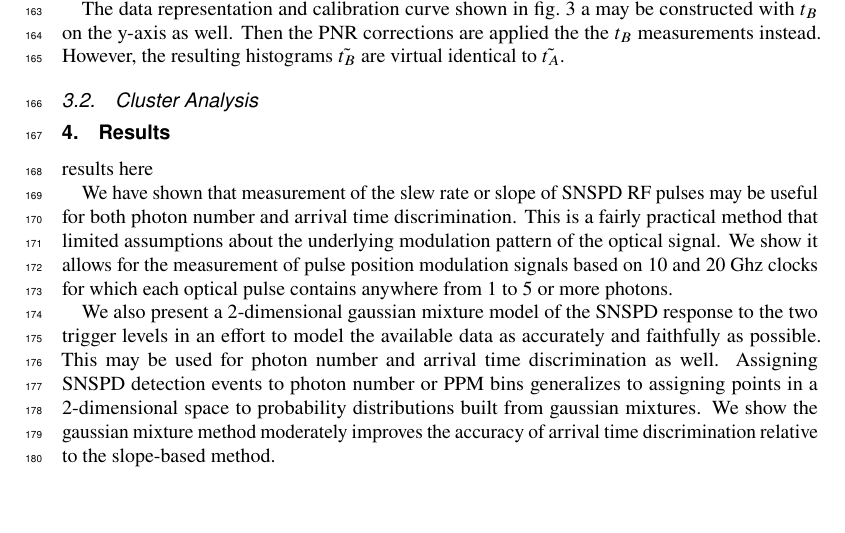
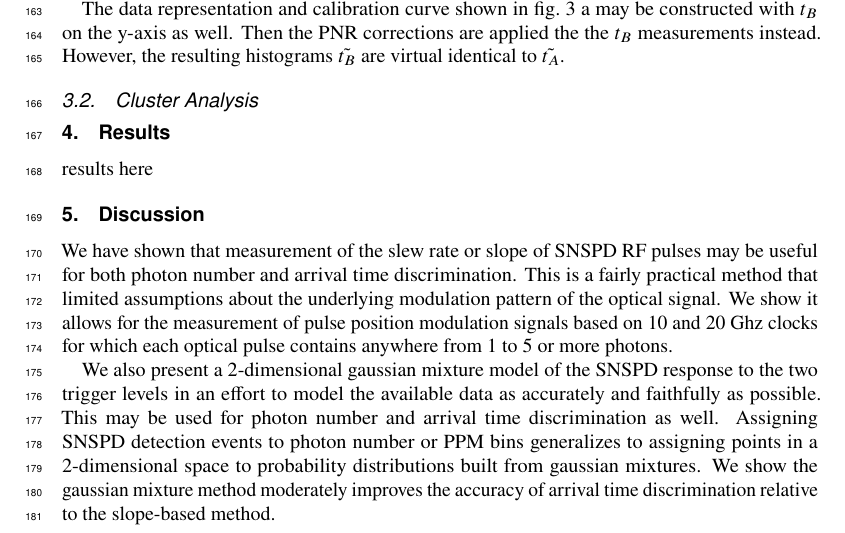
Before and after one commit to sansseriff/ppm_pnr, a LaTeX document (manuscript.tex): part of page 6 of 7, cut so that both start at the same text, the shorter picture padded with empty space. Compiled offline with pdfLaTeX.

Commit message:
overleaf update

```diff
--- a/manuscript.tex
+++ b/manuscript.tex
@@ -156,6 +156,9 @@ results here
 
 {}
 
+\hypertarget{discussion}{%
+\section{Discussion}\label{discussion}}
+
 We have shown that measurement of the slew rate or slope of SNSPD RF pulses may be useful for both photon number and arrival time discrimination. This is a fairly practical method that limited assumptions about the underlying modulation pattern of the optical signal. We show it allows for the measurement of pulse position modulation signals based on 10 and 20 Ghz clocks for which each optical pulse contains anywhere from 1 to 5 or more photons.
 
 We also present a 2-dimensional gaussian mixture model of the SNSPD response to the two trigger levels in an effort to model the available data as accurately and faithfully as possible. This may be used for photon number and arrival time discrimination as well. Assigning SNSPD detection events to photon number or PPM bins generalizes to assigning points in a 2-dimensional space to probability distributions built from gaussian mixtures. We show the gaussian mixture method moderately improves the accuracy of arrival time discrimination relative to the slope-based method.
```
Also changed, not shown: manuscript.tex (2 more changed lines).
